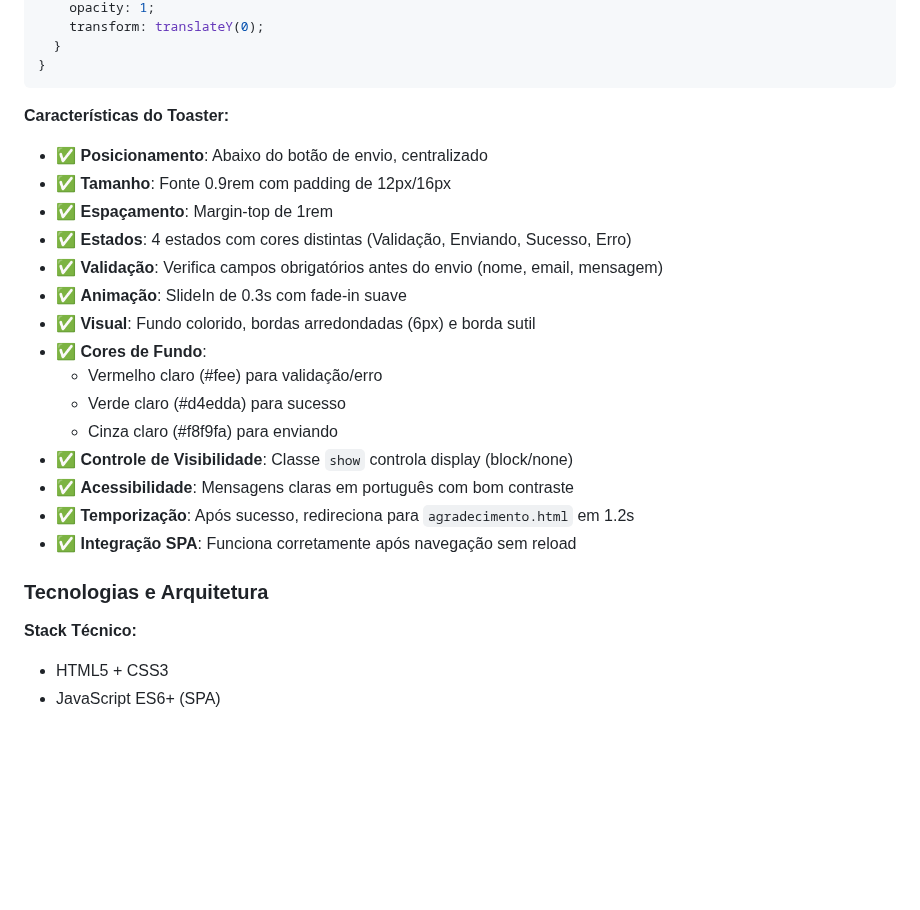
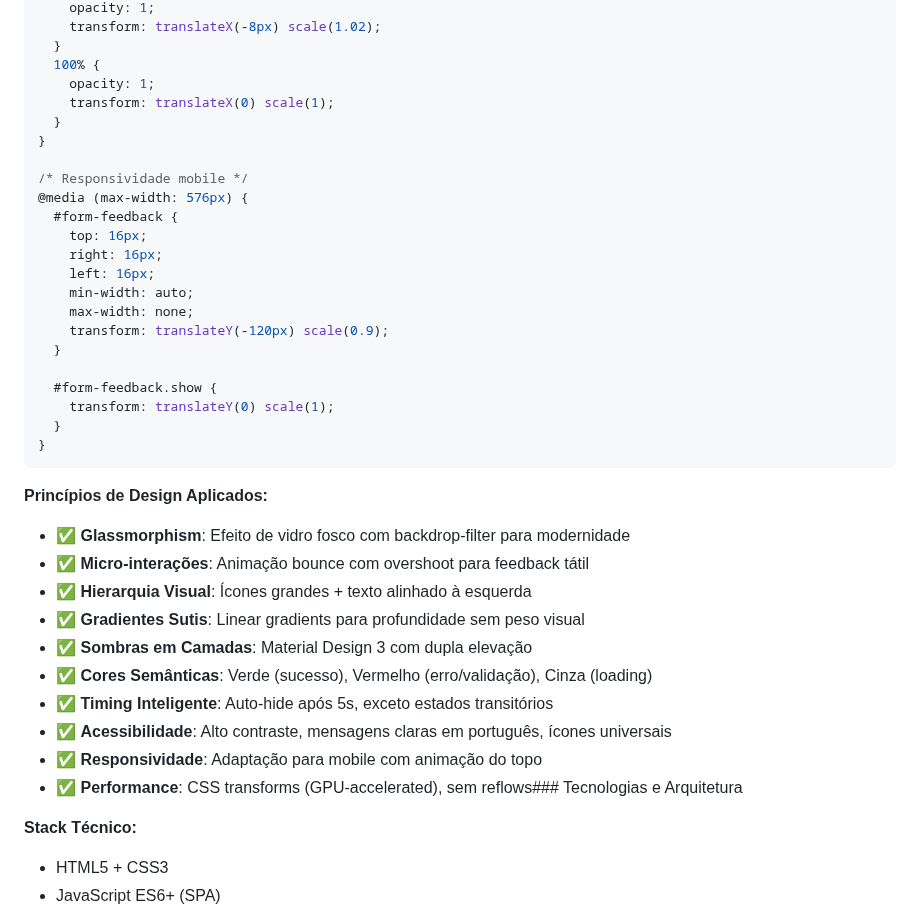
Before and after one commit to andregarcia81/prj-pi, a Markdown page: MANUAL_IDENTIDADE_VISUAL.md, the part around one of its changes. Rendered like a GitHub page; blank space fills up the shorter version.

````diff
--- a/MANUAL_IDENTIDADE_VISUAL.md
+++ b/MANUAL_IDENTIDADE_VISUAL.md
@@ -938,28 +1011,41 @@ feedbackEl.className = 'small mt-2 text-danger show';
     opacity: 1;
-    transform: translateY(0);
+    transform: translateX(-8px) scale(1.02);
+  }
+  100% {
+    opacity: 1;
+    transform: translateX(0) scale(1);
+  }
+}
+
+/* Responsividade mobile */
+@media (max-width: 576px) {
+  #form-feedback {
+    top: 16px;
+    right: 16px;
+    left: 16px;
+    min-width: auto;
+    max-width: none;
+    transform: translateY(-120px) scale(0.9);
+  }
+
+  #form-feedback.show {
+    transform: translateY(0) scale(1);
   }
 }
 ```
 
-**Características do Toaster:**
+**Princípios de Design Aplicados:**
 
-- ✅ **Posicionamento**: Abaixo do botão de envio, centralizado
-- ✅ **Tamanho**: Fonte 0.9rem com padding de 12px/16px
-- ✅ **Espaçamento**: Margin-top de 1rem
-- ✅ **Estados**: 4 estados com cores distintas (Validação, Enviando, Sucesso, Erro)
-- ✅ **Validação**: Verifica campos obrigatórios antes do envio (nome, email, mensagem)
-- ✅ **Animação**: SlideIn de 0.3s com fade-in suave
-- ✅ **Visual**: Fundo colorido, bordas arredondadas (6px) e borda sutil
-- ✅ **Cores de Fundo**:
-  - Vermelho claro (#fee) para validação/erro
-  - Verde claro (#d4edda) para sucesso
-  - Cinza claro (#f8f9fa) para enviando
-- ✅ **Controle de Visibilidade**: Classe `show` controla display (block/none)
-- ✅ **Acessibilidade**: Mensagens claras em português com bom contraste
-- ✅ **Temporização**: Após sucesso, redireciona para `agradecimento.html` em 1.2s
-- ✅ **Integração SPA**: Funciona corretamente após navegação sem reload
-
-### Tecnologias e Arquitetura
+- ✅ **Glassmorphism**: Efeito de vidro fosco com backdrop-filter para modernidade
+- ✅ **Micro-interações**: Animação bounce com overshoot para feedback tátil
+- ✅ **Hierarquia Visual**: Ícones grandes + texto alinhado à esquerda
+- ✅ **Gradientes Sutis**: Linear gradients para profundidade sem peso visual
+- ✅ **Sombras em Camadas**: Material Design 3 com dupla elevação
+- ✅ **Cores Semânticas**: Verde (sucesso), Vermelho (erro/validação), Cinza (loading)
+- ✅ **Timing Inteligente**: Auto-hide após 5s, exceto estados transitórios
+- ✅ **Acessibilidade**: Alto contraste, mensagens claras em português, ícones universais
+- ✅ **Responsividade**: Adaptação para mobile com animação do topo
+- ✅ **Performance**: CSS transforms (GPU-accelerated), sem reflows### Tecnologias e Arquitetura
 
 **Stack Técnico:**
 
````
Also changed, not shown: other parts of MANUAL_IDENTIDADE_VISUAL.md (+117 -44 lines).
